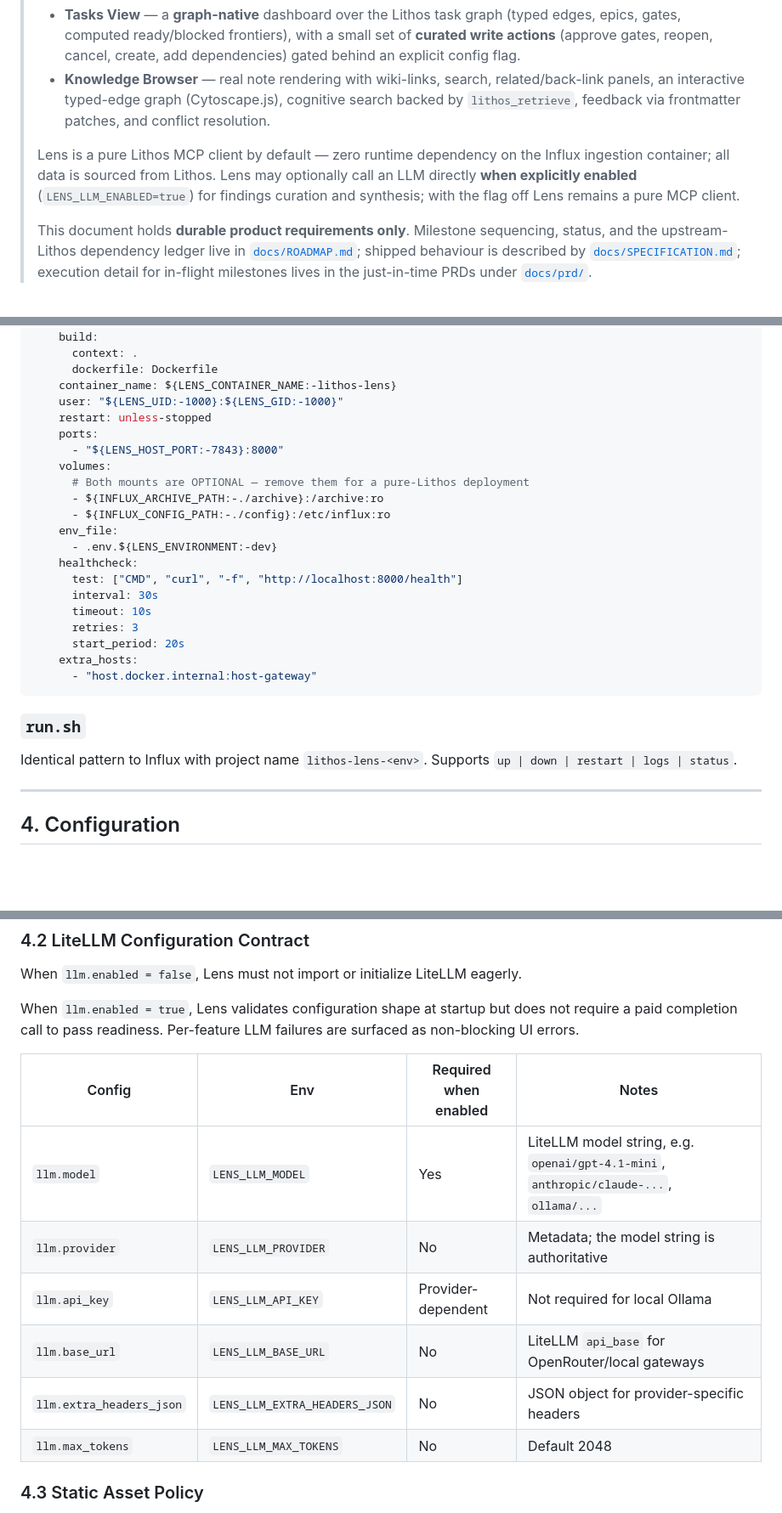
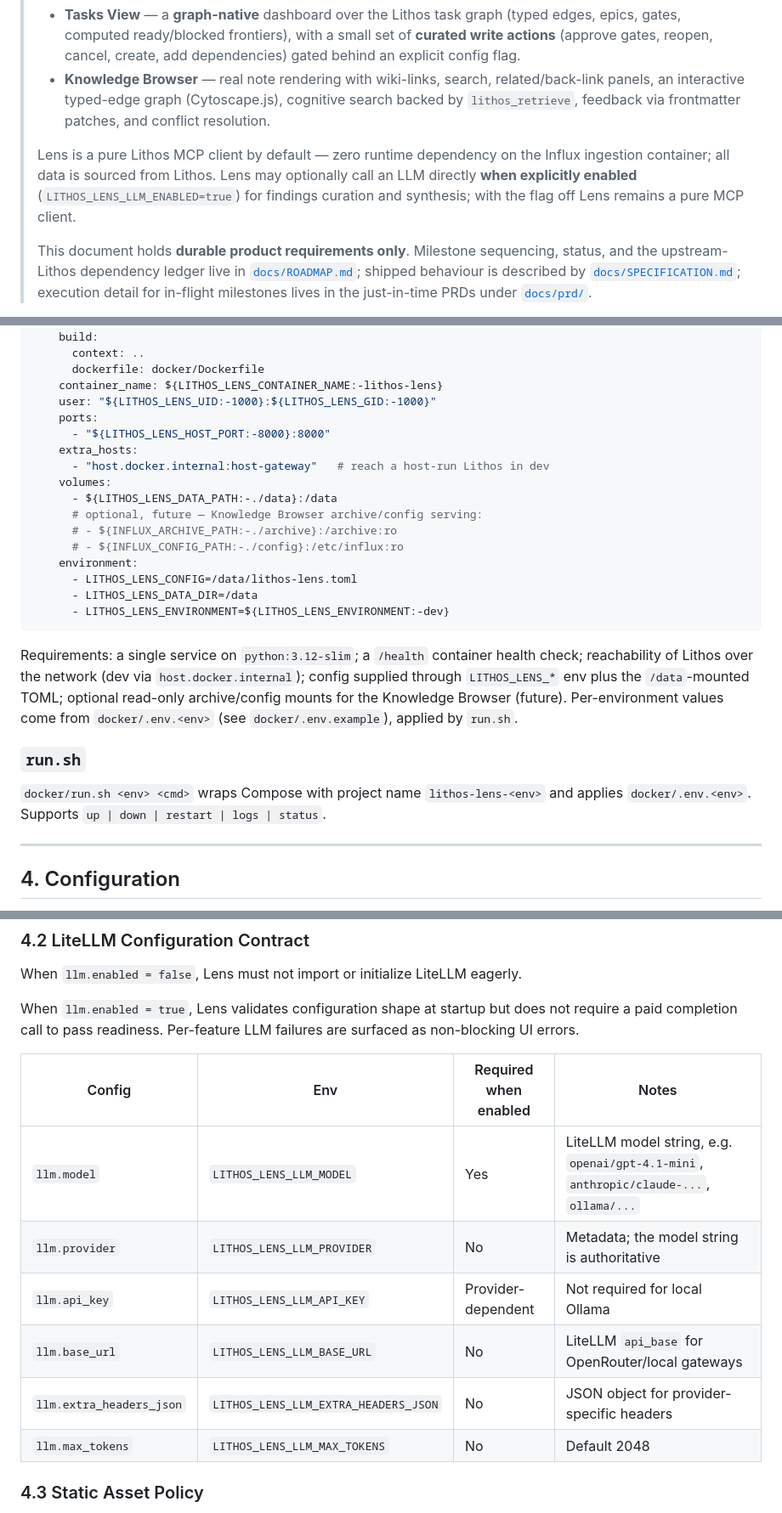
Before and after one commit to agent-lore/lithos-lens, a Markdown page: docs/REQUIREMENTS.md, 3 parts joined by grey strips. Shown at 85% size. Drawn GitHub-style; blank space fills up the shorter version.

````diff
--- a/docs/REQUIREMENTS.md
+++ b/docs/REQUIREMENTS.md
@@ -13,7 +13,7 @@ tags: [lithos-lens, requirements, design, architecture]
 > - **Tasks View** — a **graph-native** dashboard over the Lithos task graph (typed edges, epics, gates, computed ready/blocked frontiers), with a small set of **curated write actions** (approve gates, reopen, cancel, create, add dependencies) gated behind an explicit config flag.
 > - **Knowledge Browser** — real note rendering with wiki-links, search, related/back-link panels, an interactive typed-edge graph (Cytoscape.js), cognitive search backed by `lithos_retrieve`, feedback via frontmatter patches, and conflict resolution.
 >
-> Lens is a pure Lithos MCP client by default — zero runtime dependency on the Influx ingestion container; all data is sourced from Lithos. Lens may optionally call an LLM directly **when explicitly enabled** (`LENS_LLM_ENABLED=true`) for findings curation and synthesis; with the flag off Lens remains a pure MCP client.
+> Lens is a pure Lithos MCP client by default — zero runtime dependency on the Influx ingestion container; all data is sourced from Lithos. Lens may optionally call an LLM directly **when explicitly enabled** (`LITHOS_LENS_LLM_ENABLED=true`) for findings curation and synthesis; with the flag off Lens remains a pure MCP client.
 >
 > This document holds **durable product requirements only**. Milestone sequencing, status, and the upstream-Lithos dependency ledger live in [`docs/ROADMAP.md`](./ROADMAP.md); shipped behaviour is described by [`docs/SPECIFICATION.md`](./SPECIFICATION.md); execution detail for in-flight milestones lives in the just-in-time PRDs under [`docs/prd/`](./prd/).
 
@@ -254,31 +259,35 @@ services:
     pull_policy: never
     build:
-      context: .
-      dockerfile: Dockerfile
-    container_name: ${LENS_CONTAINER_NAME:-lithos-lens}
-    user: "${LENS_UID:-1000}:${LENS_GID:-1000}"
-    restart: unless-stopped
+      context: ..
+      dockerfile: docker/Dockerfile
+    container_name: ${LITHOS_LENS_CONTAINER_NAME:-lithos-lens}
+    user: "${LITHOS_LENS_UID:-1000}:${LITHOS_LENS_GID:-1000}"
     ports:
-      - "${LENS_HOST_PORT:-7843}:8000"
+      - "${LITHOS_LENS_HOST_PORT:-8000}:8000"
+    extra_hosts:
+      - "host.docker.internal:host-gateway"   # reach a host-run Lithos in dev
     volumes:
-      # Both mounts are OPTIONAL — remove them for a pure-Lithos deployment
-      - ${INFLUX_ARCHIVE_PATH:-./archive}:/archive:ro
-      - ${INFLUX_CONFIG_PATH:-./config}:/etc/influx:ro
-    env_file:
-      - .env.${LENS_ENVIRONMENT:-dev}
-    healthcheck:
-      test: ["CMD", "curl", "-f", "http://localhost:8000/health"]
-      interval: 30s
-      timeout: 10s
-      retries: 3
-      start_period: 20s
-    extra_hosts:
-      - "host.docker.internal:host-gateway"
+      - ${LITHOS_LENS_DATA_PATH:-./data}:/data
+      # optional, future — Knowledge Browser archive/config serving:
+      # - ${INFLUX_ARCHIVE_PATH:-./archive}:/archive:ro
+      # - ${INFLUX_CONFIG_PATH:-./config}:/etc/influx:ro
+    environment:
+      - LITHOS_LENS_CONFIG=/data/lithos-lens.toml
+      - LITHOS_LENS_DATA_DIR=/data
+      - LITHOS_LENS_ENVIRONMENT=${LITHOS_LENS_ENVIRONMENT:-dev}
 ```
+
+Requirements: a single service on `python:3.12-slim`; a `/health` container
+health check; reachability of Lithos over the network (dev via
+`host.docker.internal`); config supplied through `LITHOS_LENS_*` env plus the
+`/data`-mounted TOML; optional read-only archive/config mounts for the
+Knowledge Browser (future). Per-environment values come from
+`docker/.env.<env>` (see `docker/.env.example`), applied by `run.sh`.
 
 ### `run.sh`
 
-Identical pattern to Influx with project name `lithos-lens-<env>`. Supports `up | down | restart | logs | status`.
+`docker/run.sh <env> <cmd>` wraps Compose with project name `lithos-lens-<env>`
+and applies `docker/.env.<env>`. Supports `up | down | restart | logs | status`.
 
 ---
 
@@ -392,12 +401,12 @@ When `llm.enabled = true`, Lens validates configuration shape at startup but doe
 
 | Config | Env | Required when enabled | Notes |
 |--------|-----|-----------------------|-------|
-| `llm.model` | `LENS_LLM_MODEL` | Yes | LiteLLM model string, e.g. `openai/gpt-4.1-mini`, `anthropic/claude-...`, `ollama/...` |
-| `llm.provider` | `LENS_LLM_PROVIDER` | No | Metadata; the model string is authoritative |
-| `llm.api_key` | `LENS_LLM_API_KEY` | Provider-dependent | Not required for local Ollama |
-| `llm.base_url` | `LENS_LLM_BASE_URL` | No | LiteLLM `api_base` for OpenRouter/local gateways |
-| `llm.extra_headers_json` | `LENS_LLM_EXTRA_HEADERS_JSON` | No | JSON object for provider-specific headers |
-| `llm.max_tokens` | `LENS_LLM_MAX_TOKENS` | No | Default 2048 |
+| `llm.model` | `LITHOS_LENS_LLM_MODEL` | Yes | LiteLLM model string, e.g. `openai/gpt-4.1-mini`, `anthropic/claude-...`, `ollama/...` |
+| `llm.provider` | `LITHOS_LENS_LLM_PROVIDER` | No | Metadata; the model string is authoritative |
+| `llm.api_key` | `LITHOS_LENS_LLM_API_KEY` | Provider-dependent | Not required for local Ollama |
+| `llm.base_url` | `LITHOS_LENS_LLM_BASE_URL` | No | LiteLLM `api_base` for OpenRouter/local gateways |
+| `llm.extra_headers_json` | `LITHOS_LENS_LLM_EXTRA_HEADERS_JSON` | No | JSON object for provider-specific headers |
+| `llm.max_tokens` | `LITHOS_LENS_LLM_MAX_TOKENS` | No | Default 2048 |
 
 ### 4.3 Static Asset Policy
 
````
Also changed, not shown: other parts of docs/REQUIREMENTS.md (+58 -53 lines), docs/prd/k1-knowledge-note-view.md (+16 -4 lines).
